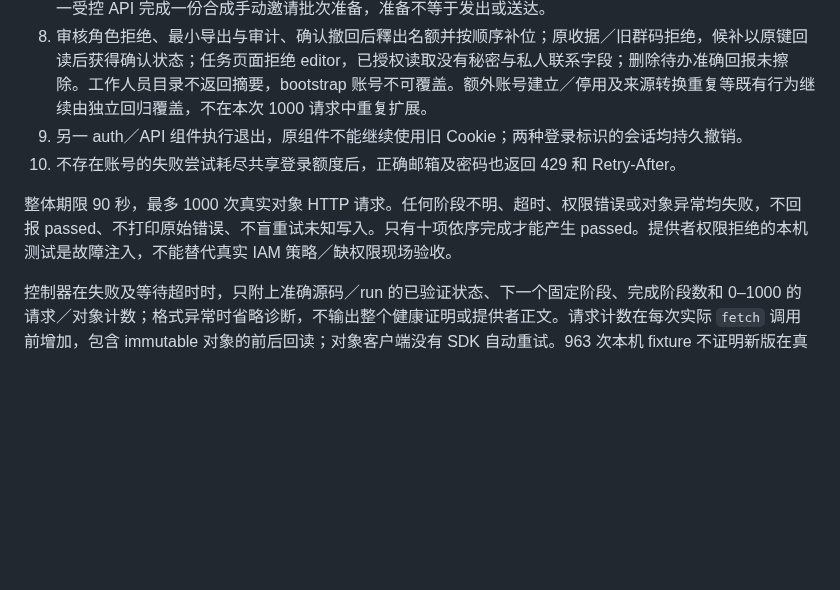
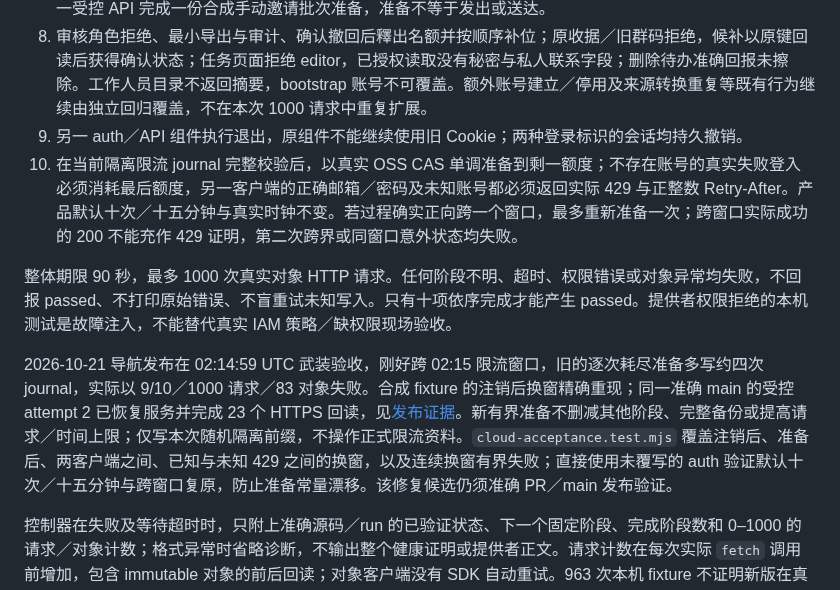
Before and after one commit to kunanli/artdicohost, a Markdown page: docs/cloud-acceptance.md, the part around the change. Drawn GitHub-style; blank space fills up the shorter version.

Commit message:
docs: explain bounded synthetic login-limit proof and rollover recovery

```diff
--- a/docs/cloud-acceptance.md
+++ b/docs/cloud-acceptance.md
@@ -29,9 +29,11 @@
 7. 正式报名合成政策及共用容量三位、合成预留一位，公开别名／CORS、令牌、同键竞争重放与内容冲突；一名公开报名、来源联系人转换和一名明确授权的工作人员共同占满三位，再保存一名候补且没有群码。来源分别保持 public／staff_assisted／staff_entry，代录没有伪造公开同意。已登记团队不新增匿名席位；同一受控 API 完成一份合成手动邀请批次准备，准备不等于发出或送达。
 8. 审核角色拒绝、最小导出与审计、确认撤回后釋出名额并按顺序补位；原收据／旧群码拒绝，候补以原键回读后获得确认状态；任务页面拒绝 editor，已授权读取没有秘密与私人联系字段；删除待办准确回报未擦除。工作人员目录不返回摘要，bootstrap 账号不可覆盖。额外账号建立／停用及来源转换重复等既有行为继续由独立回归覆盖，不在本次 1000 请求中重复扩展。
 9. 另一 auth／API 组件执行退出，原组件不能继续使用旧 Cookie；两种登录标识的会话均持久撤销。
-10. 不存在账号的失败尝试耗尽共享登录额度后，正确邮箱及密码也返回 429 和 Retry-After。
+10. 在当前隔离限流 journal 完整校验后，以真实 OSS CAS 单调准备到剩一额度；不存在账号的真实失败登入必须消耗最后额度，另一客户端的正确邮箱／密码及未知账号都必须返回实际 429 与正整数 Retry-After。产品默认十次／十五分钟与真实时钟不变。若过程确实正向跨一个窗口，最多重新准备一次；跨窗口实际成功的 200 不能充作 429 证明，第二次跨界或同窗口意外状态均失败。
 
 整体期限 90 秒，最多 1000 次真实对象 HTTP 请求。任何阶段不明、超时、权限错误或对象异常均失败，不回报 passed、不打印原始错误、不盲重试未知写入。只有十项依序完成才能产生 passed。提供者权限拒绝的本机测试是故障注入，不能替代真实 IAM 策略／缺权限现场验收。
+
+2026-10-21 导航发布在 02:14:59 UTC 武装验收，刚好跨 02:15 限流窗口，旧的逐次耗尽准备多写约四次 journal，实际以 9/10／1000 请求／83 对象失败。合成 fixture 的注销后换窗精确重现；同一准确 main 的受控 attempt 2 已恢复服务并完成 23 个 HTTPS 回读，见[发布证据](navigation-release-2026-10-21.md)。新有界准备不删减其他阶段、完整备份或提高请求／时间上限；仅写本次随机隔离前缀，不操作正式限流资料。`cloud-acceptance.test.mjs` 覆盖注销后、准备后、两客户端之间、已知与未知 429 之间的换窗，以及连续换窗有界失败；直接使用未覆写的 auth 验证默认十次／十五分钟与跨窗口复原，防止准备常量漂移。该修复候选仍须准确 PR／main 发布验证。
 
 控制器在失败及等待超时时，只附上准确源码／run 的已验证状态、下一个固定阶段、完成阶段数和 0–1000 的请求／对象计数；格式异常时省略诊断，不输出整个健康证明或提供者正文。请求计数在每次实际 `fetch` 调用前增加，包含 immutable 对象的前后回读；对象客户端没有 SDK 自动重试。963 次本机 fixture 不证明新版在真实云端可于 90 秒内完成，实际延迟、权限及服务行为须由这次云端有界验收确认。
 
```
